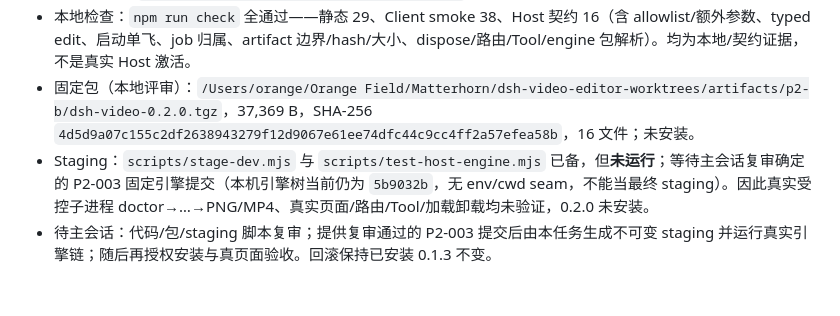
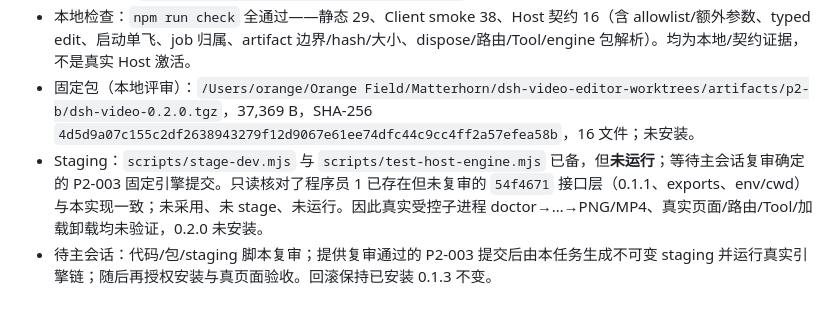
Before and after one commit to heswy/dsh-video-editor, a Markdown page: docs/tasks/P2-002B-host-integration.md, the part around the change. GitHub-like rendering.

```diff
--- a/docs/tasks/P2-002B-host-integration.md
+++ b/docs/tasks/P2-002B-host-integration.md
@@ -50,5 +50,5 @@
 - 实现：`index.js` + `host/{bridge,config,env,engine,errors,routes,tool}.js` 的 plugin-local `VideoBridge`；`POST /api/dsh-video/request` 与 `GET/HEAD /api/dsh-video/artifact`；`video_engine` Tool；真实 Node/清理 env/cwd/惰性单飞启动/插件停止异步 dispose；Client 保留侧栏原子入口与显式「打开示例」，接入真实 inspect/标题与 timing 编辑/PNG/导出/取消，并有面板切换的 bounded view memory；根版本 0.2.0。详见 `docs/research/P2-002B-host-integration.md`。
 - 本地检查：`npm run check` 全通过——静态 29、Client smoke 38、Host 契约 16（含 allowlist/额外参数、typed edit、启动单飞、job 归属、artifact 边界/hash/大小、dispose/路由/Tool/engine 包解析）。均为本地/契约证据，不是真实 Host 激活。
 - 固定包（本地评审）：`/Users/orange/Orange Field/Matterhorn/dsh-video-editor-worktrees/artifacts/p2-b/dsh-video-0.2.0.tgz`，37,369 B，SHA-256 `4d5d9a07c155c2df2638943279f12d9067e61ee74dfc44c9cc4ff2a57efea58b`，16 文件；未安装。
-- Staging：`scripts/stage-dev.mjs` 与 `scripts/test-host-engine.mjs` 已备，但**未运行**；等待主会话复审确定的 P2-003 固定引擎提交（本机引擎树当前仍为 `5b9032b`，无 env/cwd seam，不能当最终 staging）。因此真实受控子进程 doctor→…→PNG/MP4、真实页面/路由/Tool/加载卸载均未验证，0.2.0 未安装。
+- Staging：`scripts/stage-dev.mjs` 与 `scripts/test-host-engine.mjs` 已备，但**未运行**；等待主会话复审确定的 P2-003 固定引擎提交。只读核对了程序员 1 已存在但未复审的 `54f4671` 接口层（0.1.1、exports、env/cwd）与本实现一致；未采用、未 stage、未运行。因此真实受控子进程 doctor→…→PNG/MP4、真实页面/路由/Tool/加载卸载均未验证，0.2.0 未安装。
 - 待主会话：代码/包/staging 脚本复审；提供复审通过的 P2-003 提交后由本任务生成不可变 staging 并运行真实引擎链；随后再授权安装与真页面验收。回滚保持已安装 0.1.3 不变。
```
Also changed, not shown: docs/research/P2-002B-host-integration.md (+2 -2 lines).
